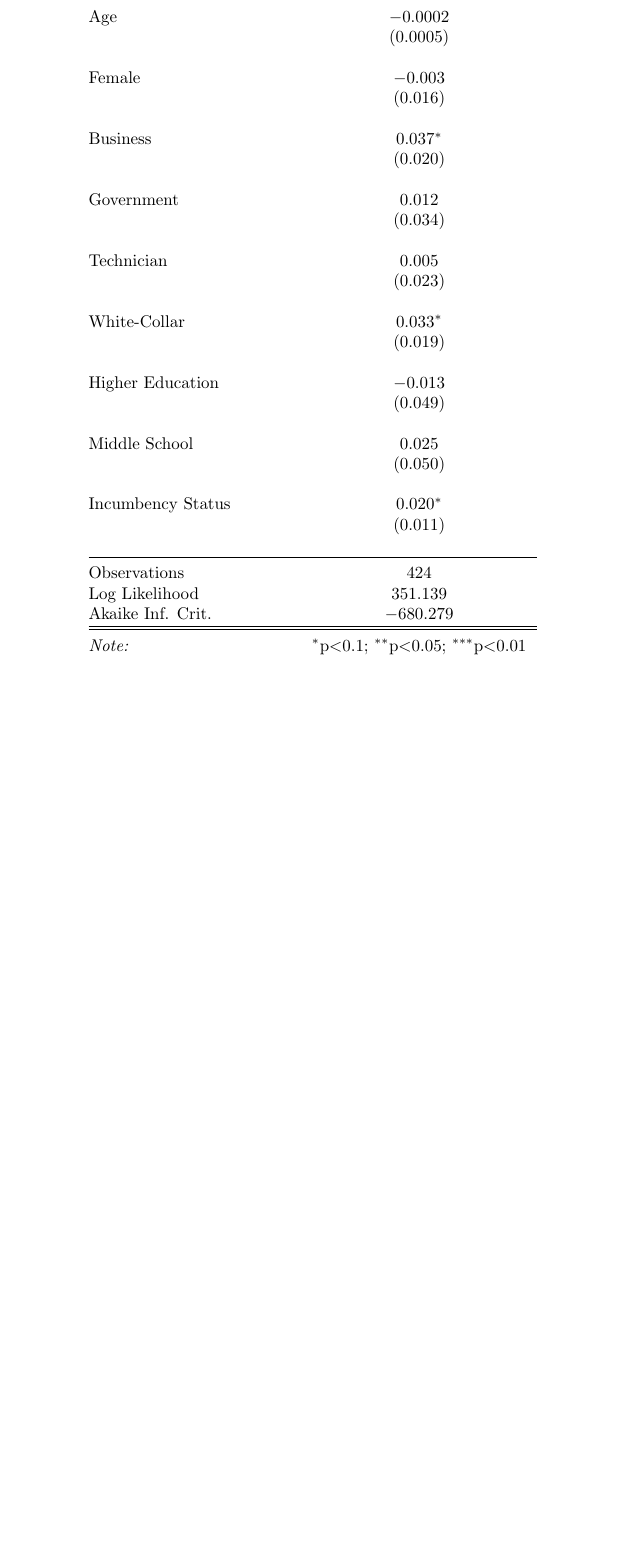
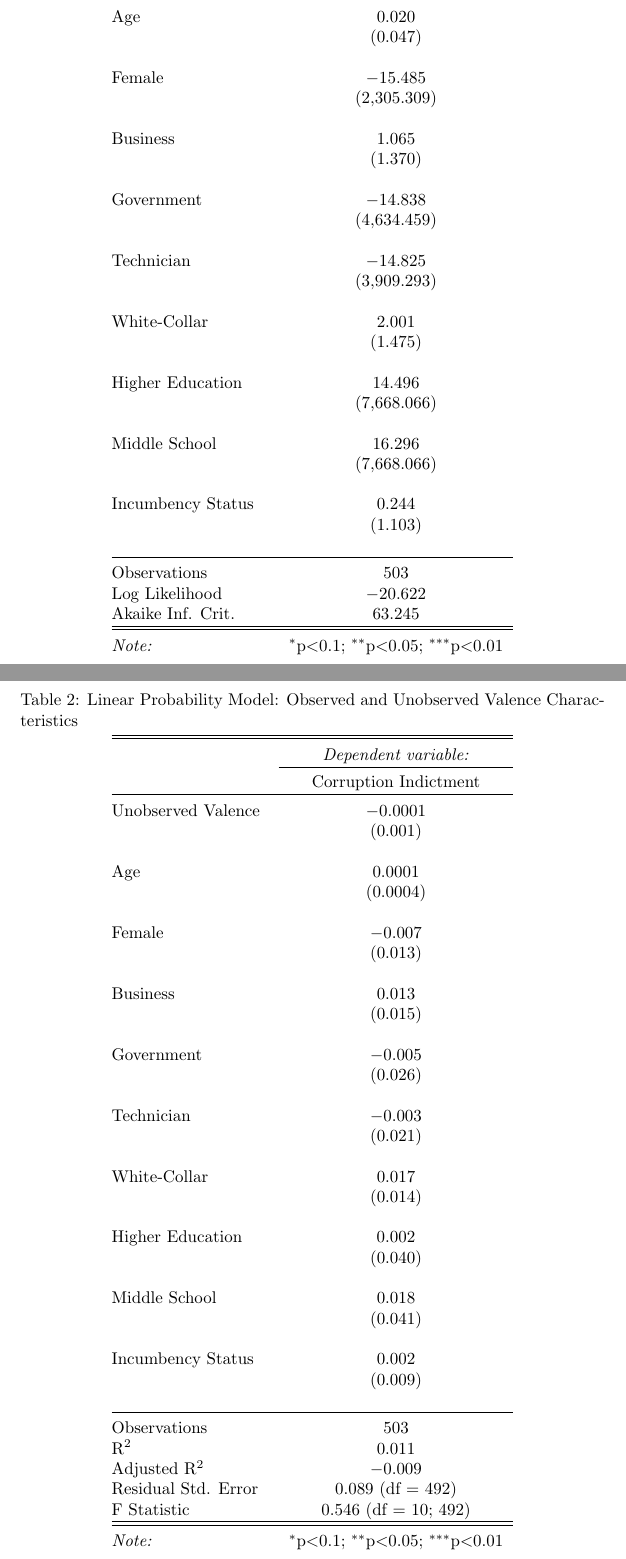
Before and after one commit to galileukim/representation_failure, a LaTeX document (results/validate_unobserved_valence.tex): part of the page before the commit and two parts of pages 1 and 2 of 2 after it, the two joined at a grey line, cut so that both start at the same text, the shorter picture padded with empty space. Compiled offline with pdfLaTeX.

Commit message:
validate unobserved corruption

```diff
--- a/results/validate_unobserved_valence.tex
+++ b/results/validate_unobserved_valence.tex
@@ -16,35 +18,88 @@
   & \\
- Age & $-$0.0002 \\
-  & (0.0005) \\
+ Age & 0.020 \\
+  & (0.047) \\
   & \\
- Female & $-$0.003 \\
-  & (0.016) \\
+ Female & $-$15.485 \\
+  & (2,305.309) \\
   & \\
- Business & 0.037$^{*}$ \\
-  & (0.020) \\
+ Business & 1.065 \\
+  & (1.370) \\
   & \\
- Government & 0.012 \\
-  & (0.034) \\
+ Government & $-$14.838 \\
+  & (4,634.459) \\
   & \\
- Technician & 0.005 \\
-  & (0.023) \\
+ Technician & $-$14.825 \\
+  & (3,909.293) \\
   & \\
- White-Collar & 0.033$^{*}$ \\
-  & (0.019) \\
+ White-Collar & 2.001 \\
+  & (1.475) \\
   & \\
- Higher Education & $-$0.013 \\
-  & (0.049) \\
+ Higher Education & 14.496 \\
+  & (7,668.066) \\
   & \\
- Middle School & 0.025 \\
-  & (0.050) \\
+ Middle School & 16.296 \\
+  & (7,668.066) \\
   & \\
- Incumbency Status & 0.020$^{*}$ \\
-  & (0.011) \\
+ Incumbency Status & 0.244 \\
+  & (1.103) \\
   & \\
 \hline \\[-1.8ex]
-Observations & 424 \\
-Log Likelihood & 351.139 \\
-Akaike Inf. Crit. & $-$680.279 \\
+Observations & 503 \\
+Log Likelihood & $-$20.622 \\
+Akaike Inf. Crit. & 63.245 \\
+\hline
+\hline \\[-1.8ex]
+\textit{Note:}  & \multicolumn{1}{r}{$^{*}$p$<$0.1; $^{**}$p$<$0.05; $^{***}$p$<$0.01} \\
+\end{tabular}
+\end{table}
+
+% linear probability model
+\begin{table}[!htbp] \centering
+  \caption{Linear Probability Model: Observed and Unobserved Valence Characteristics}
+  \label{}
+\begin{tabular}{@{\extracolsep{5pt}}lc}
+\\[-1.8ex]\hline
+\hline \\[-1.8ex]
+ & \multicolumn{1}{c}{\textit{Dependent variable:}} \\
+\cline{2-2}
+\\[-1.8ex] & Corruption Indictment \\
+\hline \\[-1.8ex]
+ Unobserved Valence & $-$0.0001 \\
+  & (0.001) \\
+  & \\
+ Age & 0.0001 \\
+  & (0.0004) \\
+  & \\
+ Female & $-$0.007 \\
+  & (0.013) \\
+  & \\
+ Business & 0.013 \\
+  & (0.015) \\
+  & \\
+ Government & $-$0.005 \\
+  & (0.026) \\
+  & \\
+ Technician & $-$0.003 \\
+  & (0.021) \\
+  & \\
+ White-Collar & 0.017 \\
+  & (0.014) \\
+  & \\
+ Higher Education & 0.002 \\
+  & (0.040) \\
+  & \\
+ Middle School & 0.018 \\
+  & (0.041) \\
+  & \\
+ Incumbency Status & 0.002 \\
+  & (0.009) \\
+  & \\
+\hline \\[-1.8ex]
+Observations & 503 \\
+R$^{2}$ & 0.011 \\
+Adjusted R$^{2}$ & $-$0.009 \\
+Residual Std. Error & 0.089 (df = 492) \\
+F Statistic & 0.546 (df = 10; 492) \\
 \hline
 \hline \\[-1.8ex]
 \textit{Note:}  & \multicolumn{1}{r}{$^{*}$p$<$0.1; $^{**}$p$<$0.05; $^{***}$p$<$0.01} \\
```
Also changed, not shown: results/validate_unobserved_valence.pdf, results/validate_unobserved_valence.tex (8 more changed lines), 9 other files.
